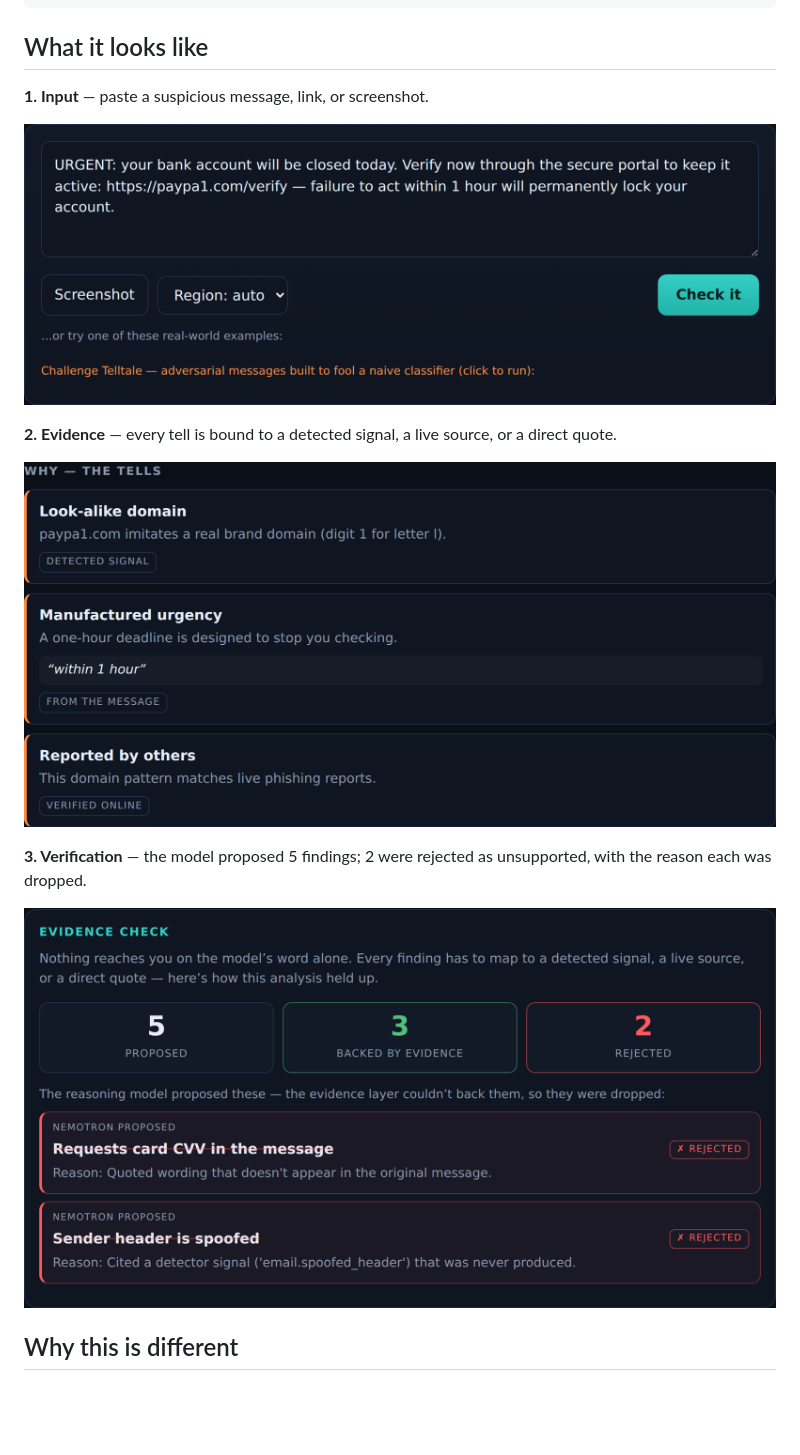
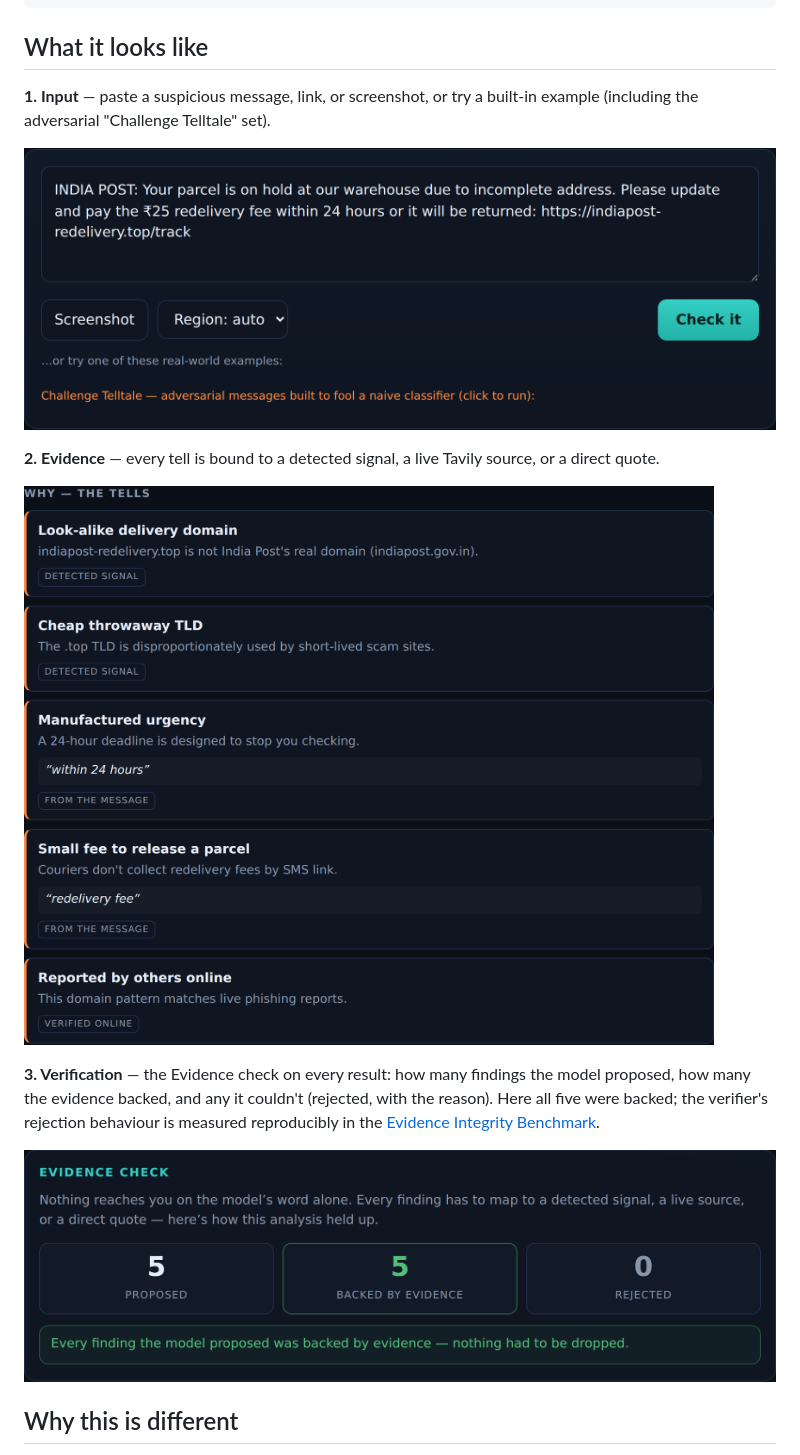
Before and after one commit to adityaalleshwaram508-sys/Telltale, a Markdown page: README.md, the part around one of its changes. Drawn GitHub-style; pictures changed too: docs/shot-1-input.png, docs/shot-2-evidence.png, docs/shot-3-verification.png; blank space fills up the shorter version.

```diff
--- a/README.md
+++ b/README.md
@@ -74,15 +78,15 @@ python eval/grounding.py     # Evidence Integrity Benchmark (no API key needed)
 
 ## What it looks like
 
-**1. Input** — paste a suspicious message, link, or screenshot.
+**1. Input** — paste a suspicious message, link, or screenshot, or try a built-in example (including the adversarial "Challenge Telltale" set).
 
 ![Input](docs/shot-1-input.png)
 
-**2. Evidence** — every tell is bound to a detected signal, a live source, or a direct quote.
+**2. Evidence** — every tell is bound to a detected signal, a live Tavily source, or a direct quote.
 
 ![Evidence](docs/shot-2-evidence.png)
 
-**3. Verification** — the model proposed 5 findings; 2 were rejected as unsupported, with the reason each was dropped.
+**3. Verification** — the Evidence check on every result: how many findings the model proposed, how many the evidence backed, and any it couldn't (rejected, with the reason). Here all five were backed; the verifier's rejection behaviour is measured reproducibly in the [Evidence Integrity Benchmark](docs/EVALUATION.md).
 
 ![Verification](docs/shot-3-verification.png)
 
```
Also changed, not shown: other parts of README.md (+4 -0 lines), 1 other file.
